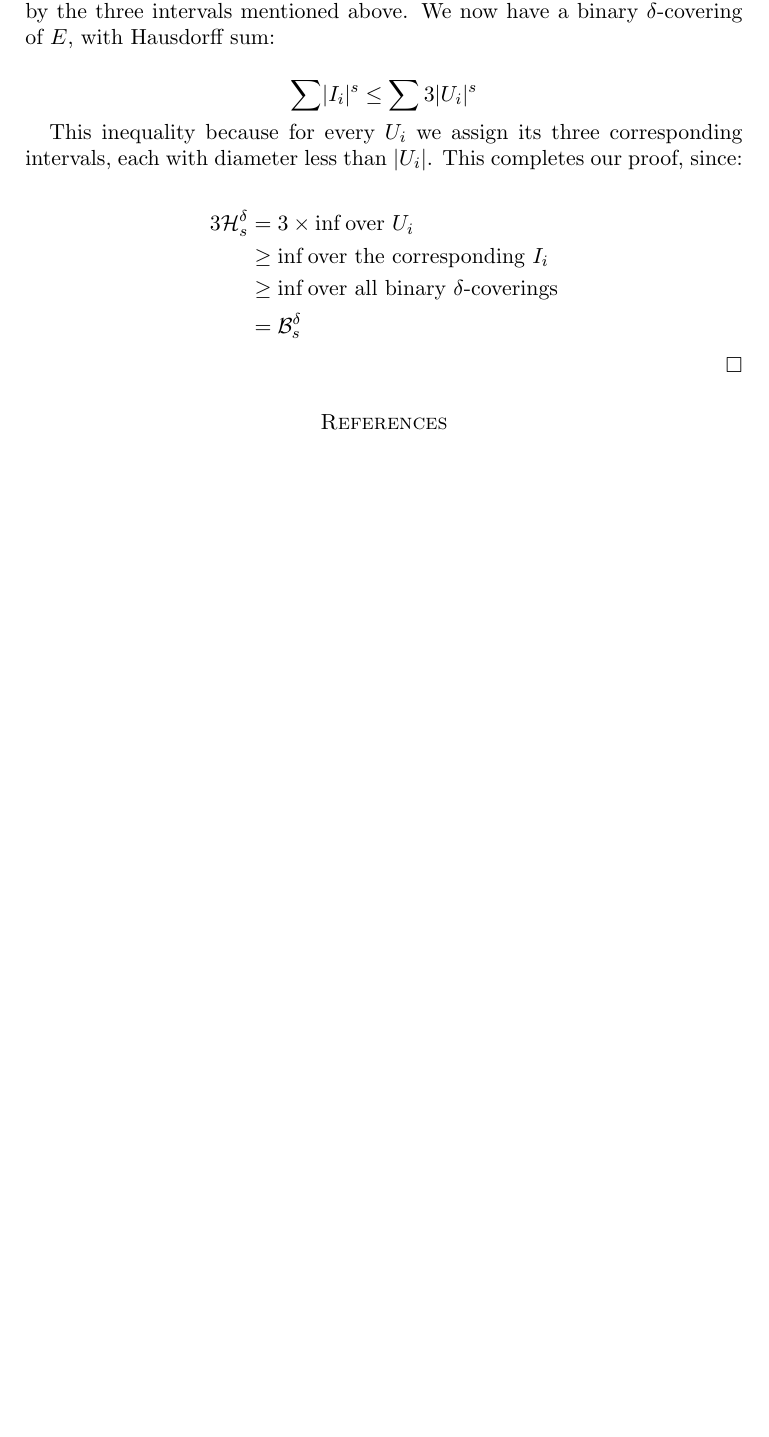
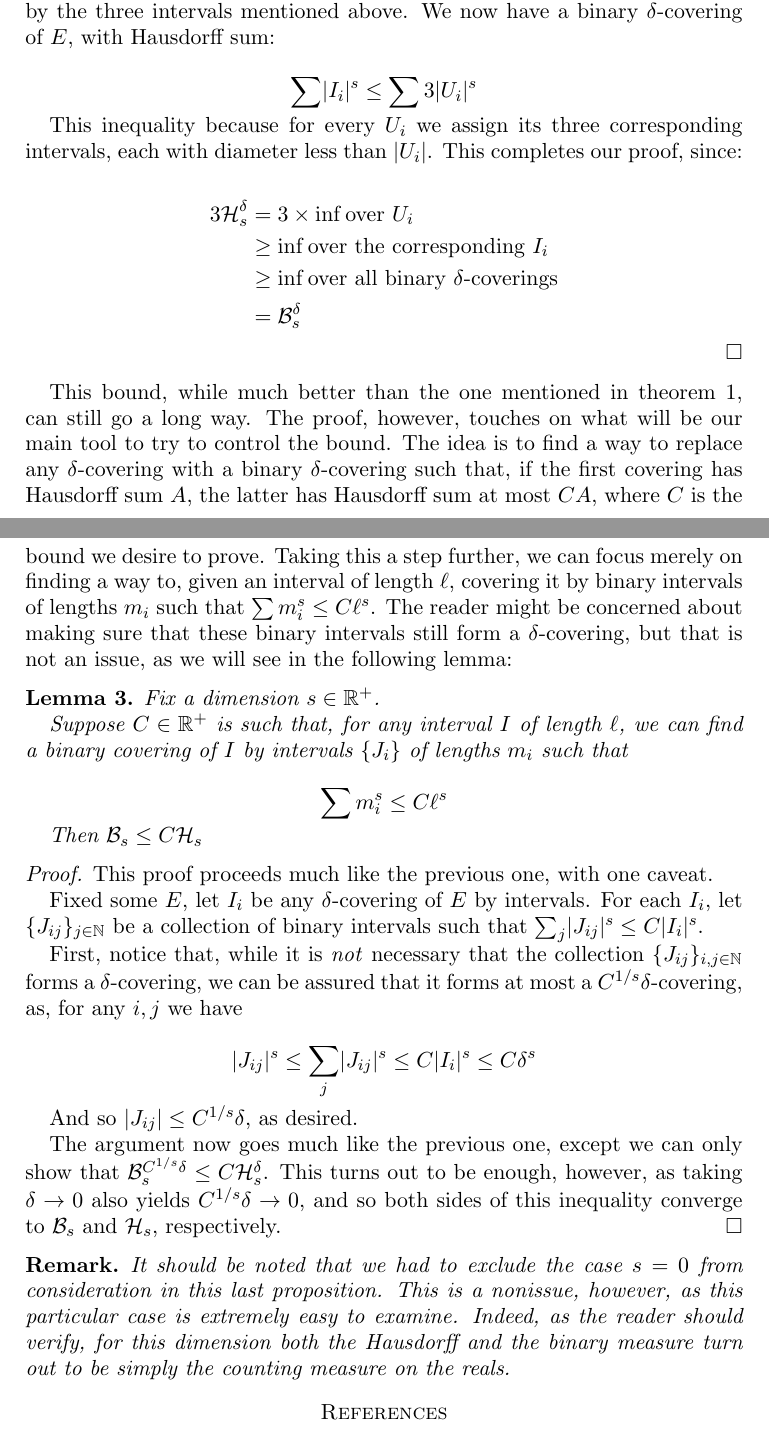
Before and after one commit to robly18/theorems, a LaTeX paper (binary.tex): part of page 5 of 6 before the commit and two parts of pages 5 and 6 of 6 after it, the two joined at a grey line, cut so that both start at the same text, the shorter picture padded with empty space. Compiled offline with pdfLaTeX.

Commit message:
more work

```diff
--- a/binary.tex
+++ b/binary.tex
@@ -227,6 +227,36 @@ This inequality because for every $U_i$ we assign its three corresponding interv
 
 \end{proof}
 
+This bound, while much better than the one mentioned in theorem \ref{badbound}, can still go a long way. The proof, however, touches on what will be our main tool to try to control the bound. The idea is to find a way to replace any $\delta$-covering with a binary $\delta$-covering such that, if the first covering has Hausdorff sum $A$, the latter has Hausdorff sum at most $CA$, where $C$ is the bound we desire to prove. Taking this a step further, we can focus merely on finding a way to, given an interval of length $\ell$, covering it by binary intervals of lengths $m_i$ such that $\sum m_i^s \leq C \ell^s$. The reader might be concerned about making sure that these binary intervals still form a $\delta$-covering, but that is not an issue, as we will see in the following lemma:
+
+\begin{lemma}
+Fix a dimension $s \in \R^+$.
+
+Suppose $C \in \R^+$ is such that, for any interval $I$ of length $\ell$, we can find a binary covering of $I$ by intervals $\{J_i\}$ of lengths $m_i$ such that
+
+\[\sum m_i^s \leq C \ell^s\]
+
+Then $\BB_s \leq C \HH_s$
+\end{lemma}
+
+\begin{proof}
+This proof proceeds much like the previous one, with one caveat.
+
+Fixed some $E$, let $I_i$ be any $\delta$-covering of $E$ by intervals. For each $I_i$, let $\{J_{ij}\}_{j \in \N}$ be a collection of binary intervals such that  $\sum_j \lvert J_{ij} \rvert^s \leq C \lvert I_i \rvert^s$.
+
+First, notice that, while it is \emph{not} necessary that the collection $\{J_{ij}\}_{i,j \in \N}$ forms a $\delta$-covering, we can be assured that it forms at most a $C^{1/s}\delta$-covering, as, for any $i, j$ we have
+
+\[ \lvert J_{ij} \rvert^s \leq \sum_j \lvert J_{ij} \rvert^s \leq C \lvert I_i \rvert^s \leq C \delta^s\]
+
+And so $\lvert J_{ij} \rvert \leq C^{1/s} \delta$, as desired.
+
+The argument now goes much like the previous one, except we can only show that $\BB_s^{C^{1/s} \delta} \leq C \HH_s^\delta$. This turns out to be enough, however, as taking $\delta \to 0$ also yields $C^{1/s} \delta \to 0$, and so both sides of this inequality converge to $\BB_s$ and $\HH_s$, respectively.
+\end{proof}
+
+\begin{remark}
+It should be noted that we had to exclude the case $s = 0$ from consideration in this last proposition. This is a nonissue, however, as this particular case is extremely easy to examine. Indeed, as the reader should verify, for this dimension both the Hausdorff and the binary measure turn out to be simply the counting measure on the reals.
+\end{remark}
+
 
 \begin{thebibliography}{1}
 \bibitem{falconer}
```
Also changed, not shown: binary.tex (2 more changed lines).
